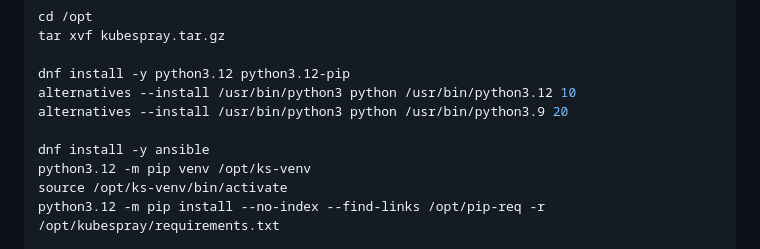
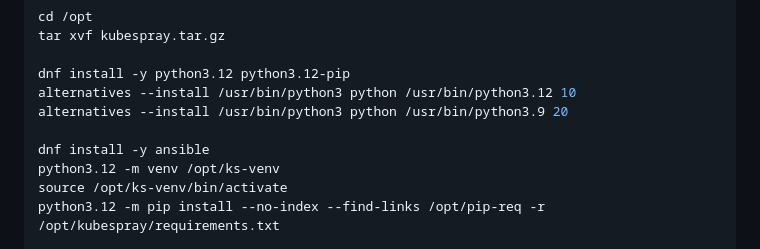
Before and after one commit to A-Soltani255/Kubespray, a Markdown page: Installing-Airgapped-Kubernetes-Cluster-Using-Kubespray.md, the part around the change. GitHub-like rendering.

```diff
--- a/Installing-Airgapped-Kubernetes-Cluster-Using-Kubespray.md
+++ b/Installing-Airgapped-Kubernetes-Cluster-Using-Kubespray.md
@@ -402,7 +402,7 @@ alternatives --install /usr/bin/python3 python /usr/bin/python3.12 10
 alternatives --install /usr/bin/python3 python /usr/bin/python3.9 20
 
 dnf install -y ansible
-python3.12 -m pip venv /opt/ks-venv
+python3.12 -m venv /opt/ks-venv
 source /opt/ks-venv/bin/activate
 python3.12 -m pip install --no-index --find-links /opt/pip-req -r /opt/kubespray/requirements.txt
 
```
